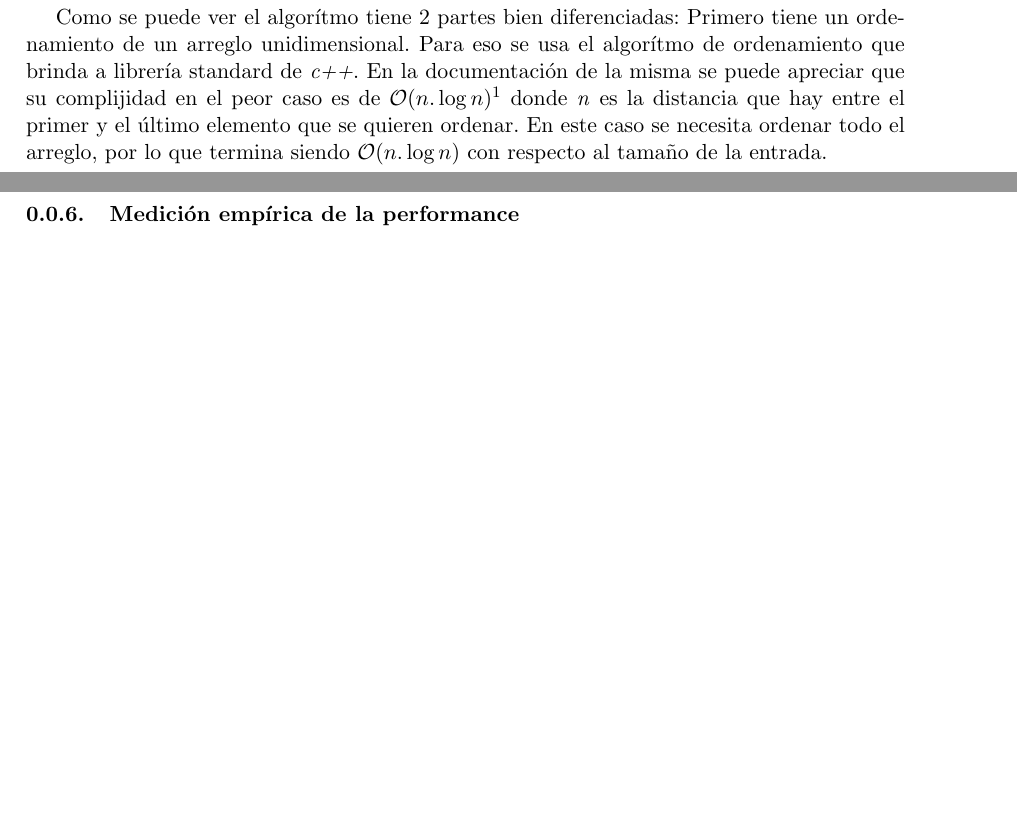
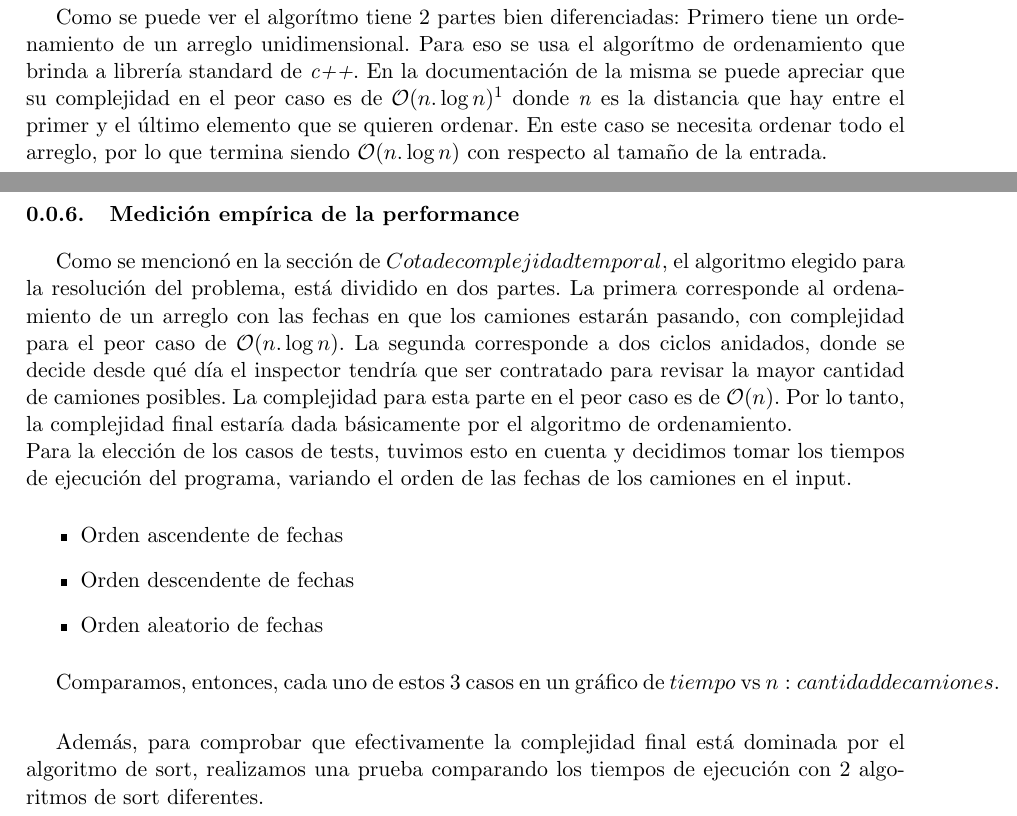
Before and after one commit to lbarrios/algo3, a LaTeX document (tp1/informe/problema1.tex): two parts of pages 3 and 5 of 5, joined at a grey line, cut so that both start at the same text, the shorter picture padded with empty space. Compiled offline with pdfLaTeX.

Commit message:
Agrego en el informe para el problema1, en la parte de Medición de performance, una introducción de los tests que pensamos hacer.

```diff
--- a/tp1/informe/problema1.tex
+++ b/tp1/informe/problema1.tex
@@ -143,7 +143,7 @@ La complejidad del algoritmo es finalmente O(n log n).
 Como se puede ver el algorítmo tiene 2 partes bien diferenciadas: Primero
 tiene un ordenamiento de un arreglo unidimensional. Para eso se usa el algorítmo de ordenamiento
 que brinda a librería standard de \textit{c++}. En la documentación de la misma se puede apreciar
-que su complijidad en el peor caso es de \bigO{n. \log n}\footnote{http://www.cplusplus.com/reference/algorithm/sort/}
+que su complejidad en el peor caso es de \bigO{n. \log n}\footnote{http://www.cplusplus.com/reference/algorithm/sort/}
 donde \textit{n} es la distancia que hay entre el primer y el último elemento que se quieren ordenar.
 En este caso se necesita ordenar todo el arreglo, por lo que termina siendo \bigO{n.\log n} con respecto
 al tamaño de la entrada.
@@ -218,5 +218,29 @@ Estos $5$ casos cubrirían todo el espacio de soluciones. Ejecutamos distintos e
 
 \subsubsection{Medición empírica de la performance}
 
+Como se mencionó en la sección de $Cota de complejidad temporal$, el algoritmo elegido para la resolución del problema,
+está dividido en dos partes. La primera corresponde al ordenamiento de un arreglo con las fechas en que los
+camiones estarán pasando, con complejidad para el peor caso de \bigO{n. \log n}. La segunda corresponde a dos ciclos
+anidados, donde se decide desde qué día el inspector tendría que ser contratado para revisar la mayor cantidad
+de camiones posibles. La complejidad para esta parte en el peor caso es de \bigO{n}. Por lo tanto, la complejidad
+final estaría dada básicamente por el algoritmo de ordenamiento. \\
+Para la elección de los casos de tests, tuvimos esto en cuenta y decidimos tomar los tiempos de ejecución del programa,
+variando el orden de las fechas de los camiones en el input.
+
+\begin{itemize}
+\item Orden ascendente de fechas
+\item Orden descendente de fechas
+\item Orden aleatorio de fechas
+\end{itemize}
+
+Comparamos, entonces, cada uno de estos $3$ casos en un gráfico de $tiempo$ vs $n: cantidad de camiones$. \\
+
+%Gráfico1
+
+Además, para comprobar que efectivamente la complejidad final está dominada por el algoritmo de sort, realizamos
+una prueba comparando los tiempos de ejecución con $2$ algoritmos de sort diferentes. \\
+
+
+
 % -----------------------------------------------
 \end{document}
```
Also changed, not shown: tp1/informe/problema1.tex (4 more changed lines).
